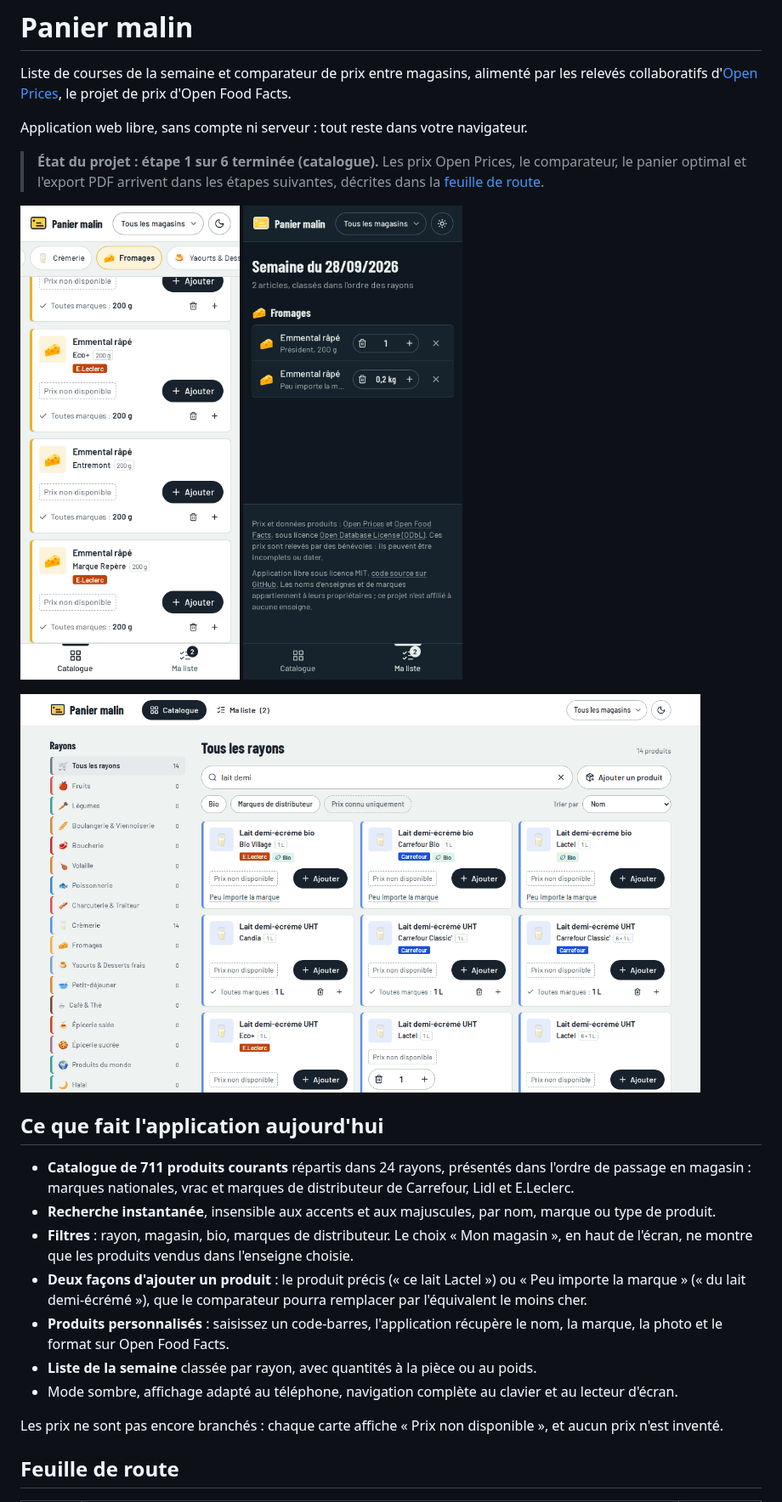
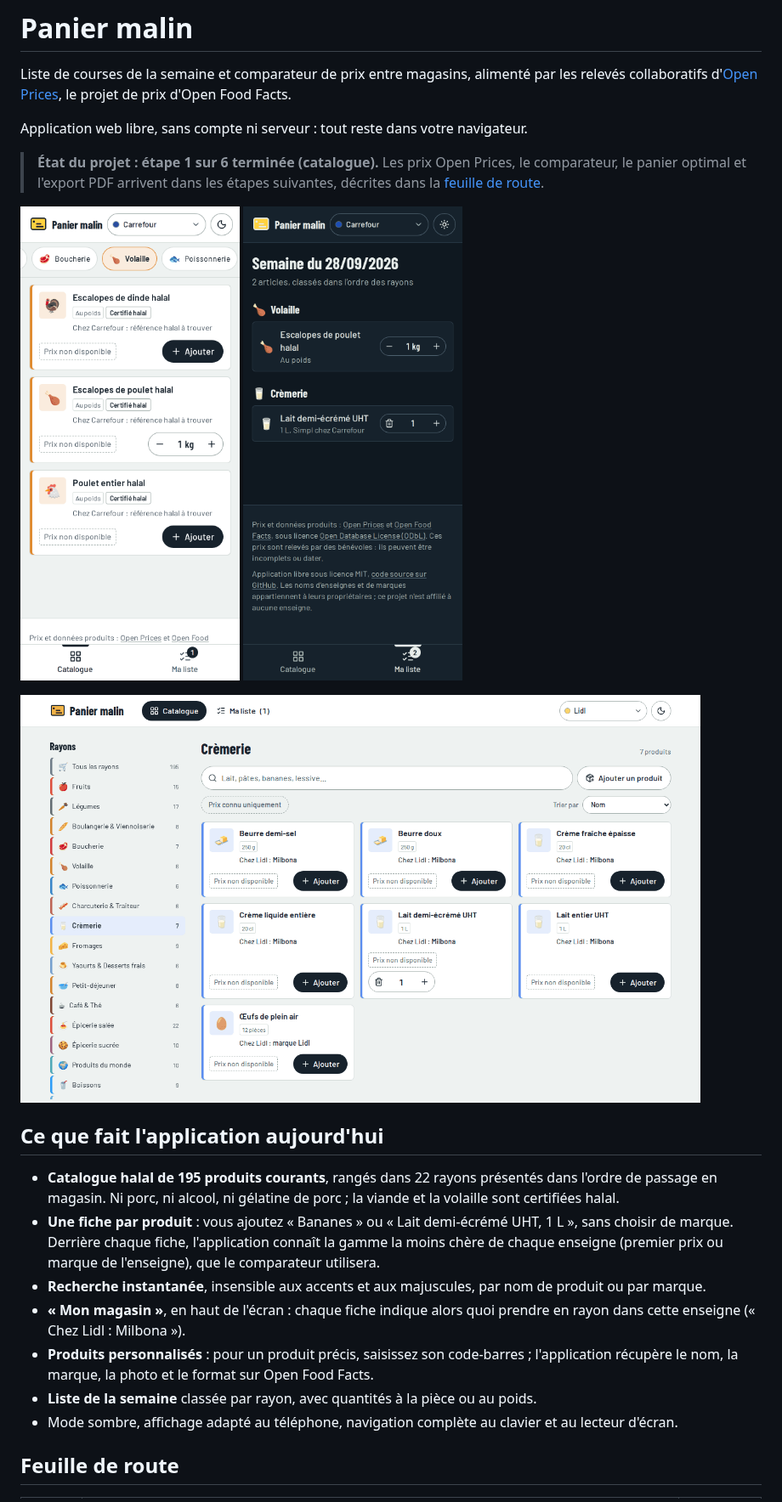
Before and after one commit to SharpL-ux/Panier-Malin, a Markdown page: README.md, the part around one of its changes. Shown at 85% size. Rendered like a GitHub page; pictures changed too: docs/captures/catalogue-mobile.png, docs/captures/catalogue-ordinateur.png, docs/captures/liste-mode-sombre.png.

```diff
--- a/README.md
+++ b/README.md
@@ -14,15 +14,13 @@ Application web libre, sans compte ni serveur : tout reste dans votre navigateur
 
 ## Ce que fait l'application aujourd'hui
 
-- **Catalogue de 711 produits courants** répartis dans 24 rayons, présentés dans l'ordre de passage en magasin : marques nationales, vrac et marques de distributeur de Carrefour, Lidl et E.Leclerc.
-- **Recherche instantanée**, insensible aux accents et aux majuscules, par nom, marque ou type de produit.
-- **Filtres** : rayon, magasin, bio, marques de distributeur. Le choix « Mon magasin », en haut de l'écran, ne montre que les produits vendus dans l'enseigne choisie.
-- **Deux façons d'ajouter un produit** : le produit précis (« ce lait Lactel ») ou « Peu importe la marque » (« du lait demi-écrémé »), que le comparateur pourra remplacer par l'équivalent le moins cher.
-- **Produits personnalisés** : saisissez un code-barres, l'application récupère le nom, la marque, la photo et le format sur Open Food Facts.
+- **Catalogue halal de 195 produits courants**, rangés dans 22 rayons présentés dans l'ordre de passage en magasin. Ni porc, ni alcool, ni gélatine de porc ; la viande et la volaille sont certifiées halal.
+- **Une fiche par produit** : vous ajoutez « Bananes » ou « Lait demi-écrémé UHT, 1 L », sans choisir de marque. Derrière chaque fiche, l'application connaît la gamme la moins chère de chaque enseigne (premier prix ou marque de l'enseigne), que le comparateur utilisera.
+- **Recherche instantanée**, insensible aux accents et aux majuscules, par nom de produit ou par marque.
+- **« Mon magasin »**, en haut de l'écran : chaque fiche indique alors quoi prendre en rayon dans cette enseigne (« Chez Lidl : Milbona »).
+- **Produits personnalisés** : pour un produit précis, saisissez son code-barres ; l'application récupère le nom, la marque, la photo et le format sur Open Food Facts.
 - **Liste de la semaine** classée par rayon, avec quantités à la pièce ou au poids.
 - Mode sombre, affichage adapté au téléphone, navigation complète au clavier et au lecteur d'écran.
-
-Les prix ne sont pas encore branchés : chaque carte affiche « Prix non disponible », et aucun prix n'est inventé.
 
 ## Feuille de route
 
```
Also changed, not shown: other parts of README.md (+37 -30 lines), .github/pull_request_template.md (+1 -0 lines), CONTRIBUTING.md (+27 -24 lines), 4 other files.
